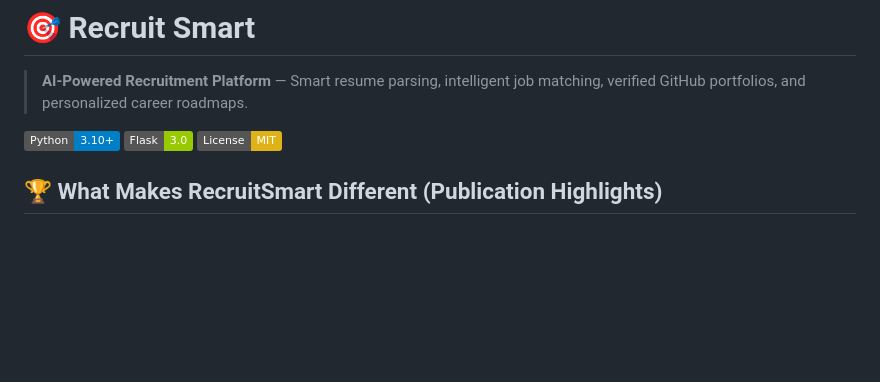
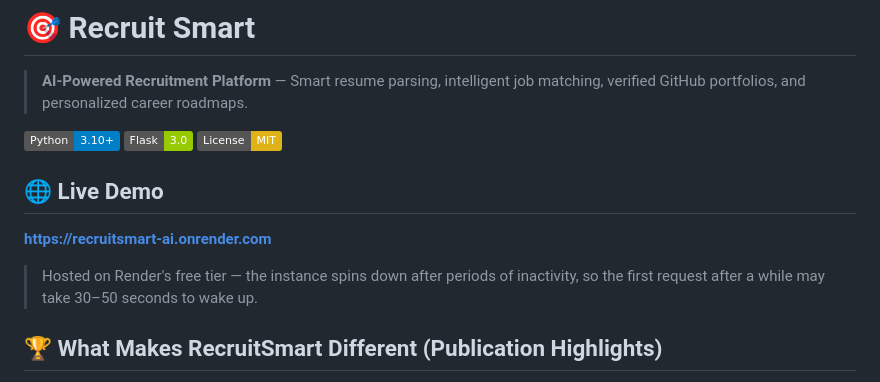
Before and after one commit to arathism/RecruitSmart, a Markdown page: README.md, the part around the change. Drawn GitHub-style; badges without logos; blank space fills up the shorter version.

```diff
--- a/README.md
+++ b/README.md
@@ -5,6 +5,12 @@
 [![Python](https://img.shields.io/badge/Python-3.10+-blue.svg)](https://python.org)
 [![Flask](https://img.shields.io/badge/Flask-3.0-green.svg)](https://flask.palletsprojects.com)
 [![License](https://img.shields.io/badge/License-MIT-yellow.svg)](LICENSE)
+
+## 🌐 Live Demo
+
+**[https://recruitsmart-ai.onrender.com](https://recruitsmart-ai.onrender.com)**
+
+> Hosted on Render's free tier — the instance spins down after periods of inactivity, so the first request after a while may take 30–50 seconds to wake up.
 
 ## 🏆 What Makes RecruitSmart Different (Publication Highlights)
 
```
